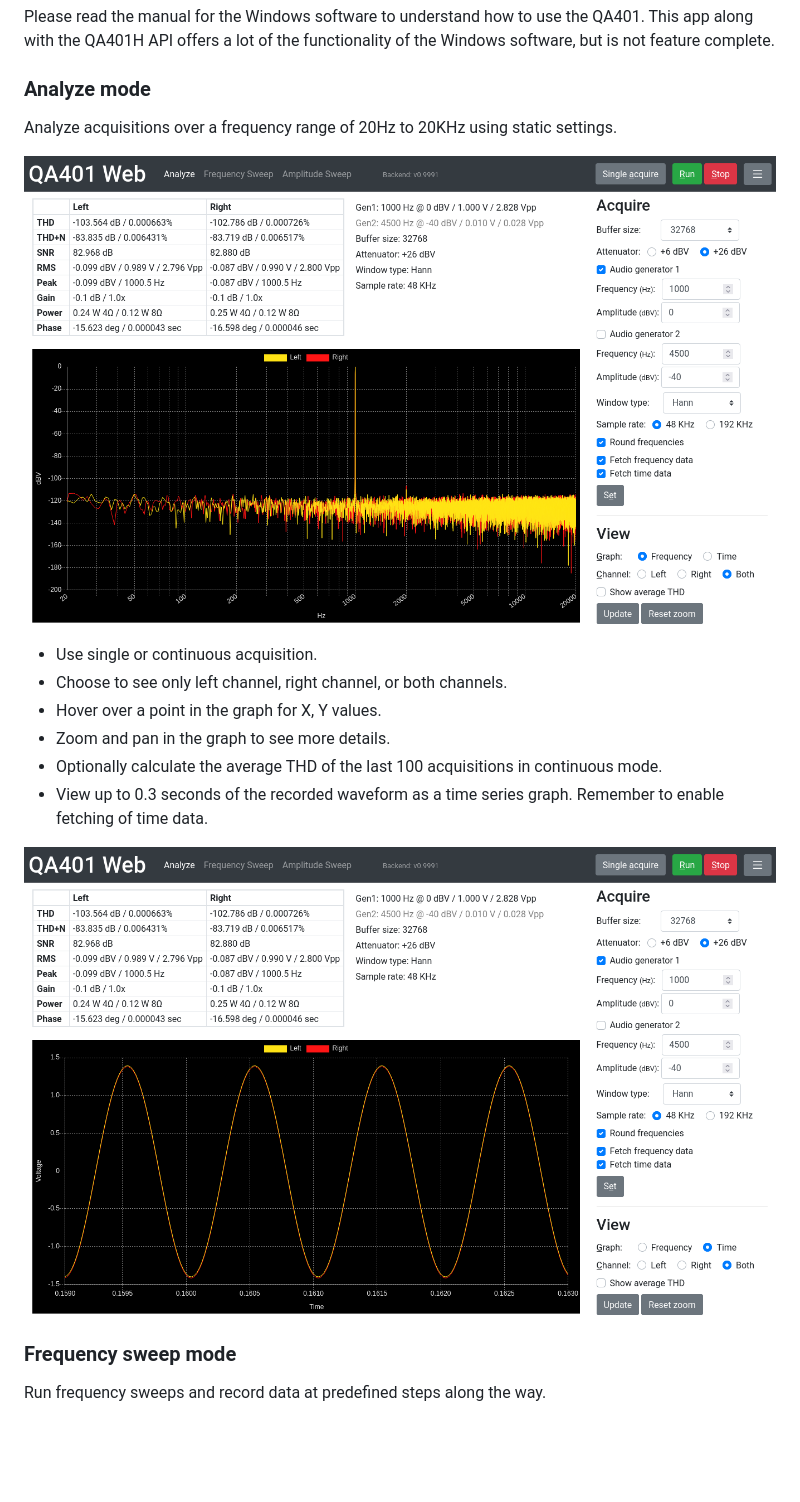
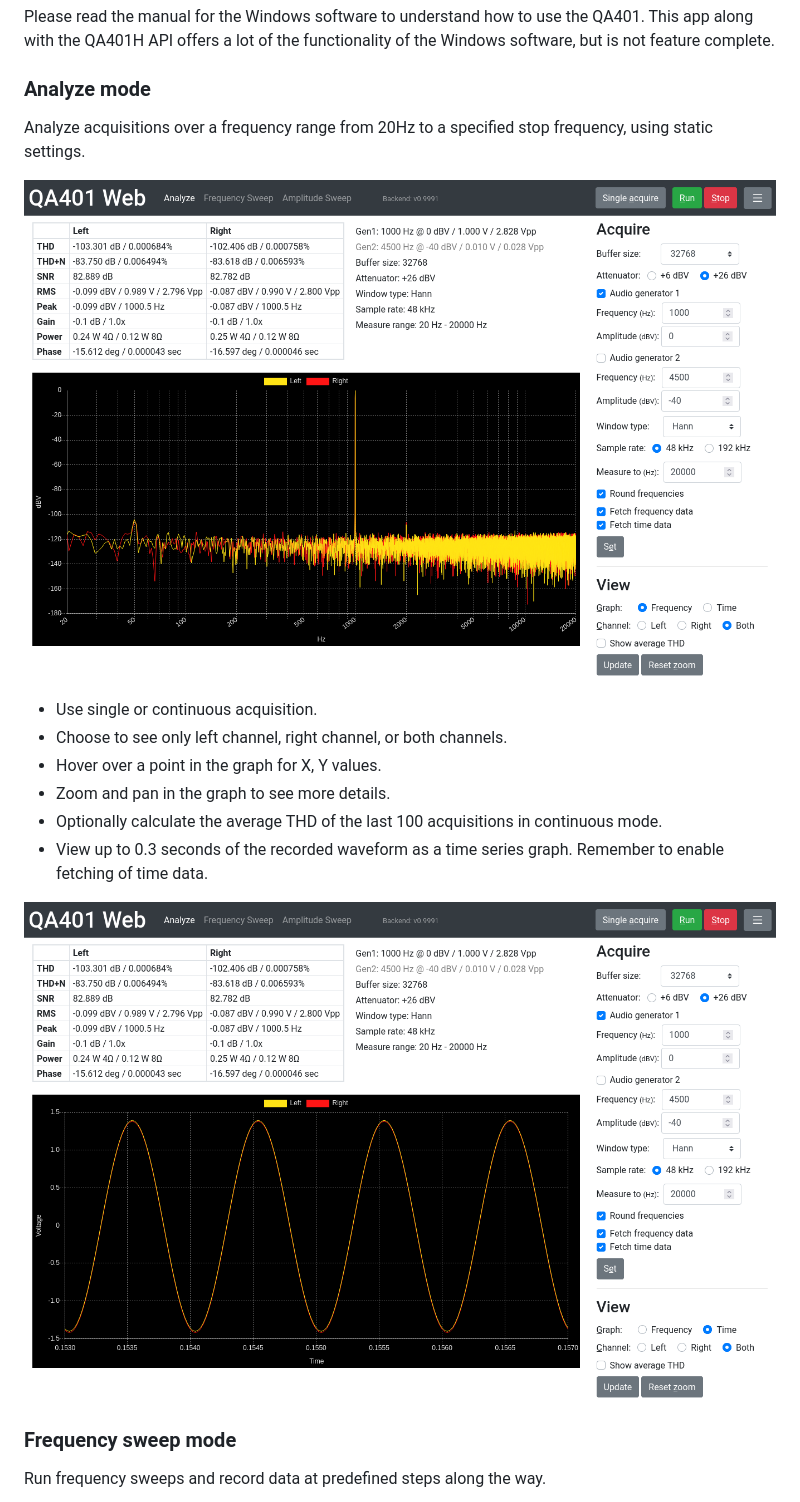
Before and after one commit to blurpy/qa401w, a Markdown page: README.md, the part around the change. Drawn GitHub-style; pictures changed too: img/qa401w-analyze-frequency.png, img/qa401w-analyze-time.png; blank space fills up the shorter version.

Commit message:
Update readme and screenshots with latest changes

```diff
--- a/README.md
+++ b/README.md
@@ -10,7 +10,7 @@ Please read the manual for the Windows software to understand how to use the QA4
 
 ### Analyze mode
 
-Analyze acquisitions over a frequency range of 20Hz to 20KHz using static settings.
+Analyze acquisitions over a frequency range from 20Hz to a specified stop frequency, using static settings.
 
 ![Screenshot of frequency analysis](img/qa401w-analyze-frequency.png)
 
```
Also changed, not shown: img/qa401w-sweep-amplitude.png, img/qa401w-sweep-frequency.png.
